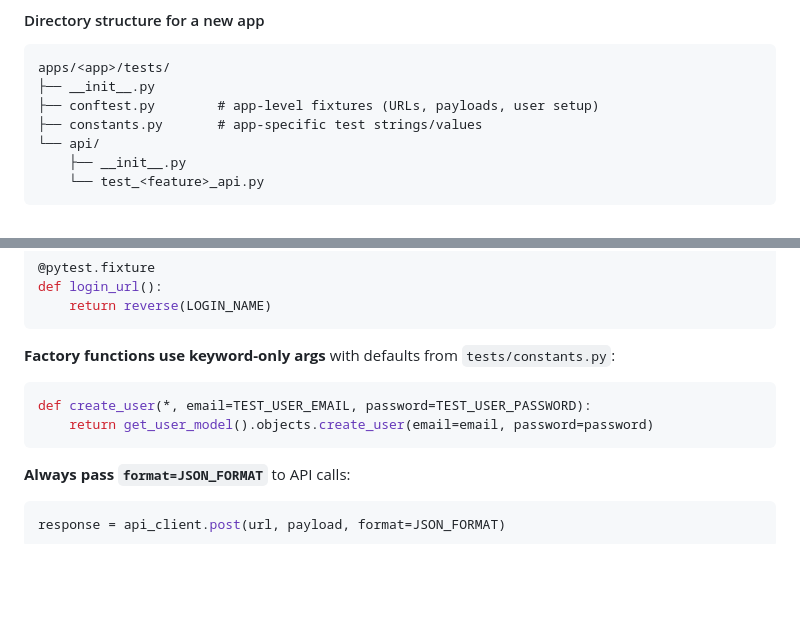
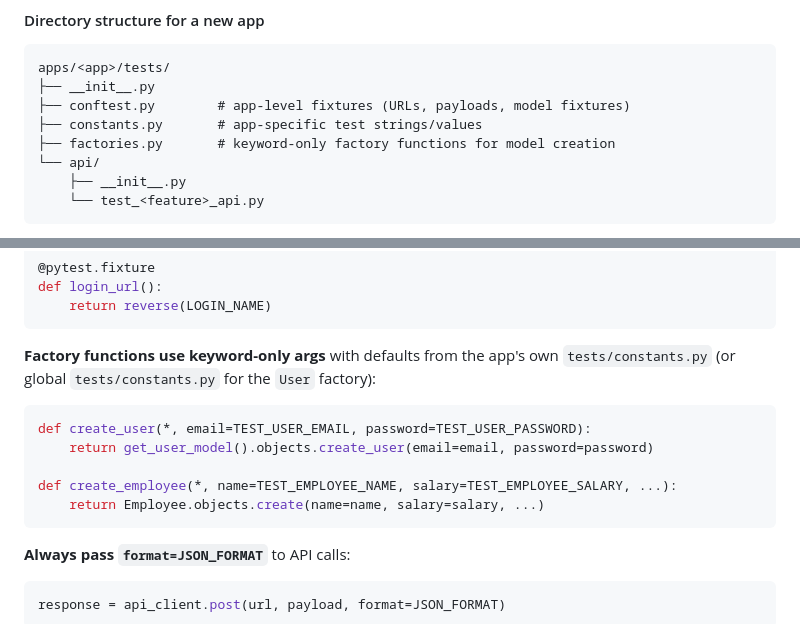
Before and after one commit to RaviBhalani/incubyte-salary-management-backend-service, a Markdown page: CLAUDE.md, 2 parts joined by grey strips. GitHub-like rendering; blank space fills up the shorter version.

Commit message:
feature/employee-crud
[*] Update CLAUDE.md to have information about tests.

````diff
--- a/CLAUDE.md
+++ b/CLAUDE.md
@@ -142,8 +142,9 @@ Pytest with `pytest-django`; config in `pytest.ini` (`testpaths = tests apps`).
 ```
 apps/<app>/tests/
 ├── __init__.py
-├── conftest.py        # app-level fixtures (URLs, payloads, user setup)
+├── conftest.py        # app-level fixtures (URLs, payloads, model fixtures)
 ├── constants.py       # app-specific test strings/values
+├── factories.py       # keyword-only factory functions for model creation
 └── api/
     ├── __init__.py
     └── test_<feature>_api.py
@@ -180,10 +181,13 @@ def login_url():
     return reverse(LOGIN_NAME)
 ```
 
-**Factory functions use keyword-only args** with defaults from `tests/constants.py`:
+**Factory functions use keyword-only args** with defaults from the app's own `tests/constants.py` (or global `tests/constants.py` for the `User` factory):
 ```python
 def create_user(*, email=TEST_USER_EMAIL, password=TEST_USER_PASSWORD):
     return get_user_model().objects.create_user(email=email, password=password)
+
+def create_employee(*, name=TEST_EMPLOYEE_NAME, salary=TEST_EMPLOYEE_SALARY, ...):
+    return Employee.objects.create(name=name, salary=salary, ...)
 ```
 
 **Always pass `format=JSON_FORMAT`** to API calls:
````
